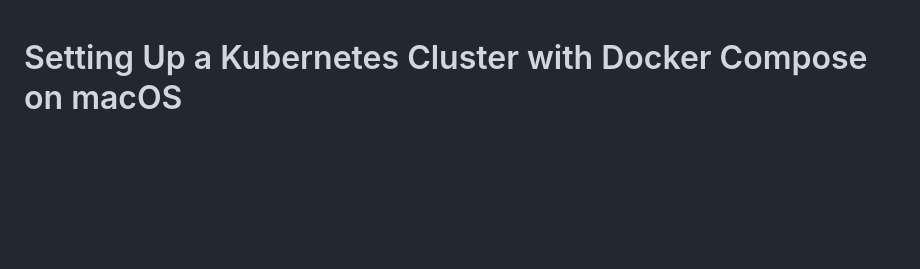
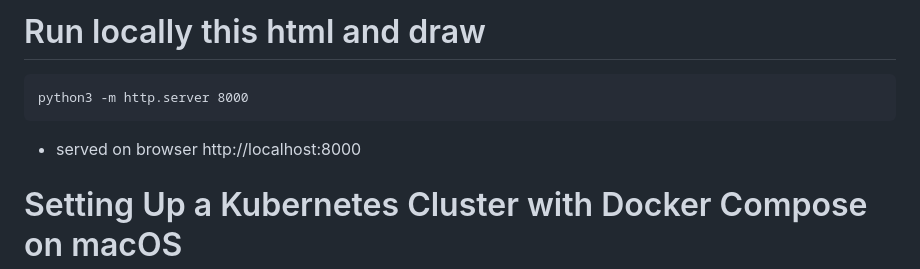
Before and after one commit to zactonicsai/k8tut101, a Markdown page: README.md, the part around the change. GitHub-like rendering; blank space fills up the shorter version.

Commit message:
add local run

````diff
--- a/README.md
+++ b/README.md
@@ -1,3 +1,12 @@
+# Run locally this html and draw
+
+```
+python3 -m http.server 8000
+```
+
+- served on browser http://localhost:8000
+
+
 # Setting Up a Kubernetes Cluster with Docker Compose on macOS
 
 Quick note before we dive in: "Kubernetes on Docker Compose" isn't really a standard combo — Docker Compose orchestrates containers directly, while Kubernetes is its own orchestrator. What people usually mean by this is one of two things: running a local K8s cluster using Docker as the container runtime (via **kind** or **k3d**, which use Docker Compose-style container setups under the hood), or using Docker Desktop's built-in Kubernetes. I'll go with **kind** (Kubernetes in Docker) since it's the most common "K8s on Docker" path on Mac and gives you a real multi-node cluster. If you actually wanted plain Docker Compose (no K8s), let me know and I'll rewrite.
````
